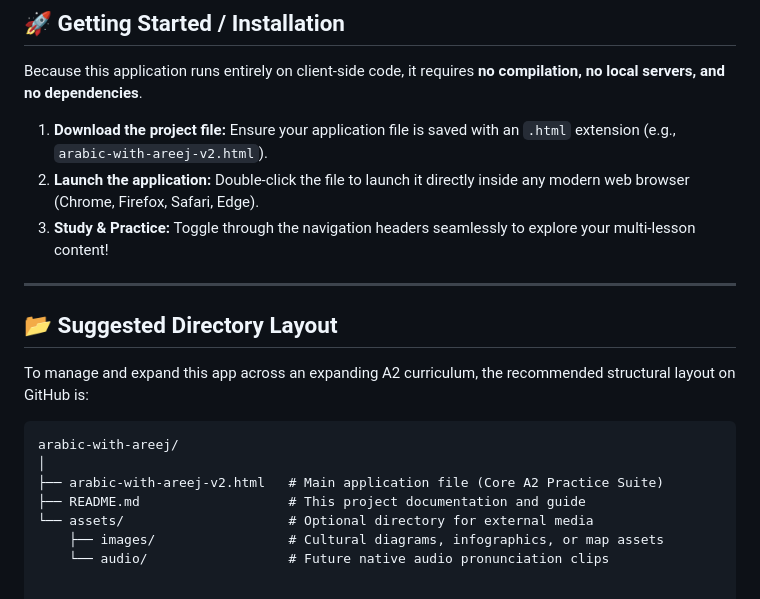
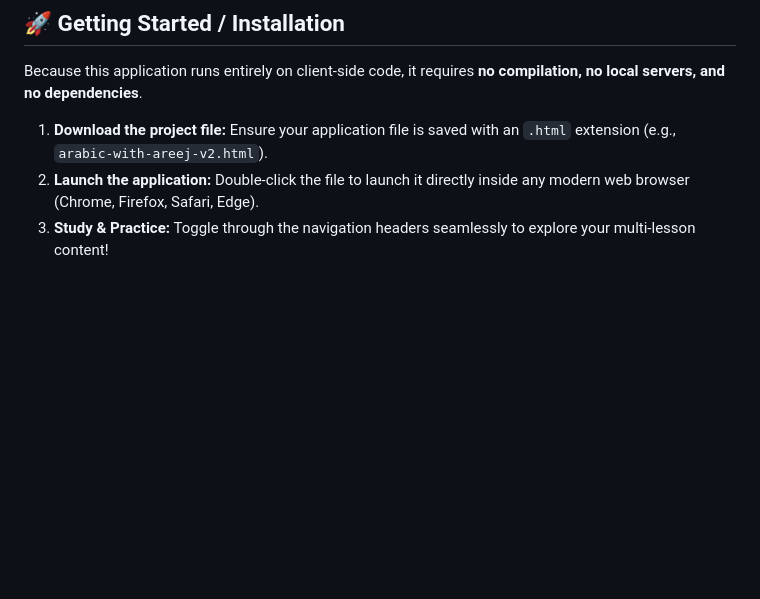
Before and after one commit to ArabiFalasteen/ArabiTime, a Markdown page: README.md, the part around the change. Rendered like a GitHub page; blank space fills up the shorter version.

````diff
--- a/README.md
+++ b/README.md
@@ -65,18 +65,3 @@ Because this application runs entirely on client-side code, it requires **no com
 1.  **Download the project file:** Ensure your application file is saved with an `.html` extension (e.g., `arabic-with-areej-v2.html`).
 2.  **Launch the application:** Double-click the file to launch it directly inside any modern web browser (Chrome, Firefox, Safari, Edge).
 3.  **Study & Practice:** Toggle through the navigation headers seamlessly to explore your multi-lesson content!
-
----
-
-## 📂 Suggested Directory Layout
-
-To manage and expand this app across an expanding A2 curriculum, the recommended structural layout on GitHub is:
-
-```text
-arabic-with-areej/
-│
-├── arabic-with-areej-v2.html   # Main application file (Core A2 Practice Suite)
-├── README.md                   # This project documentation and guide
-└── assets/                     # Optional directory for external media
-    ├── images/                 # Cultural diagrams, infographics, or map assets
-    └── audio/                  # Future native audio pronunciation clips
````
